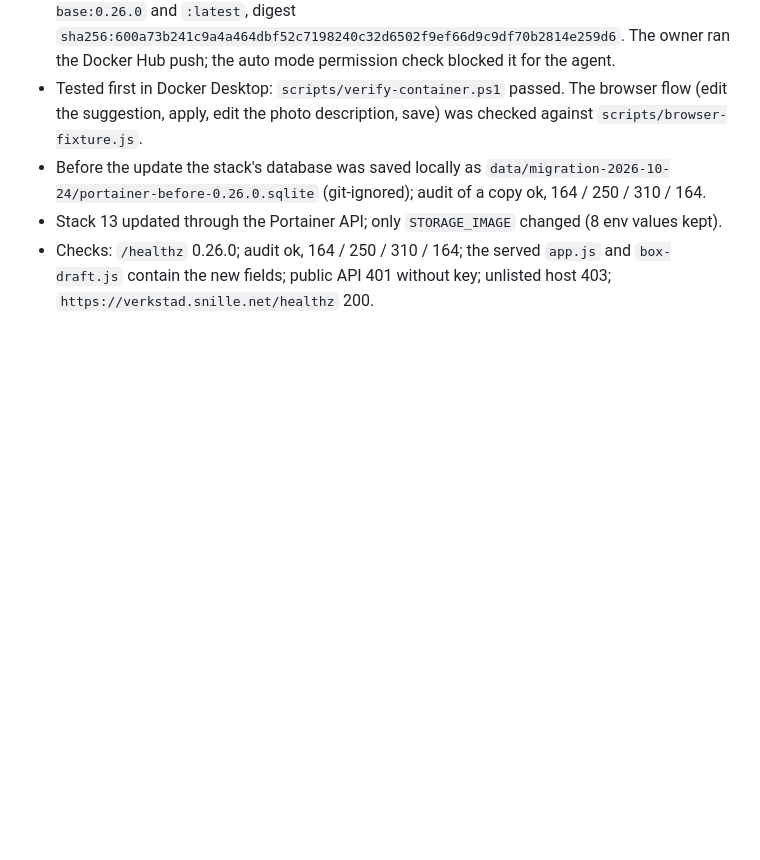
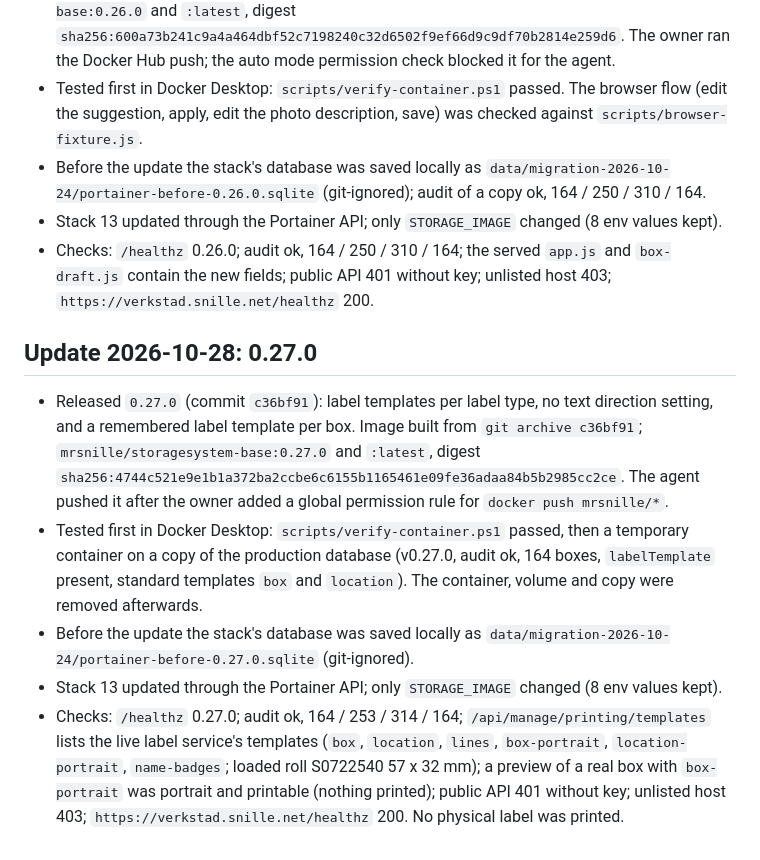
Before and after one commit to Snille/storagesystem-base, a Markdown page: docs/PORTAINER-MIGRATION.md, the part around the change. Drawn GitHub-style; blank space fills up the shorter version.

Commit message:
Record the 0.27.0 update of the Portainer stack
Co-Authored-By: Claude Opus 5.5 <noreply@anthropic.com>

```diff
--- a/docs/PORTAINER-MIGRATION.md
+++ b/docs/PORTAINER-MIGRATION.md
@@ -264,3 +264,22 @@ a safety backup of the replaced database in the volume.
 - Checks: `/healthz` 0.26.0; audit ok, 164 / 250 / 310 / 164; the served `app.js` and `box-draft.js`
   contain the new fields; public API 401 without key; unlisted host 403;
   `https://verkstad.snille.net/healthz` 200.
+
+## Update 2026-10-28: 0.27.0
+
+- Released `0.27.0` (commit `c36bf91`): label templates per label type, no text direction setting, and
+  a remembered label template per box. Image built from `git archive c36bf91`;
+  `mrsnille/storagesystem-base:0.27.0` and `:latest`, digest
+  `sha256:4744c521e9e1b1a372ba2ccbe6c6155b1165461e09fe36adaa84b5b2985cc2ce`. The agent pushed it after
+  the owner added a global permission rule for `docker push mrsnille/*`.
+- Tested first in Docker Desktop: `scripts/verify-container.ps1` passed, then a temporary container
+  on a copy of the production database (v0.27.0, audit ok, 164 boxes, `labelTemplate` present, standard
+  templates `box` and `location`). The container, volume and copy were removed afterwards.
+- Before the update the stack's database was saved locally as
+  `data/migration-2026-10-24/portainer-before-0.27.0.sqlite` (git-ignored).
+- Stack 13 updated through the Portainer API; only `STORAGE_IMAGE` changed (8 env values kept).
+- Checks: `/healthz` 0.27.0; audit ok, 164 / 253 / 314 / 164; `/api/manage/printing/templates` lists the
+  live label service's templates (`box`, `location`, `lines`, `box-portrait`, `location-portrait`,
+  `name-badges`; loaded roll S0722540 57 x 32 mm); a preview of a real box with `box-portrait` was
+  portrait and printable (nothing printed); public API 401 without key; unlisted host 403;
+  `https://verkstad.snille.net/healthz` 200. No physical label was printed.
```
